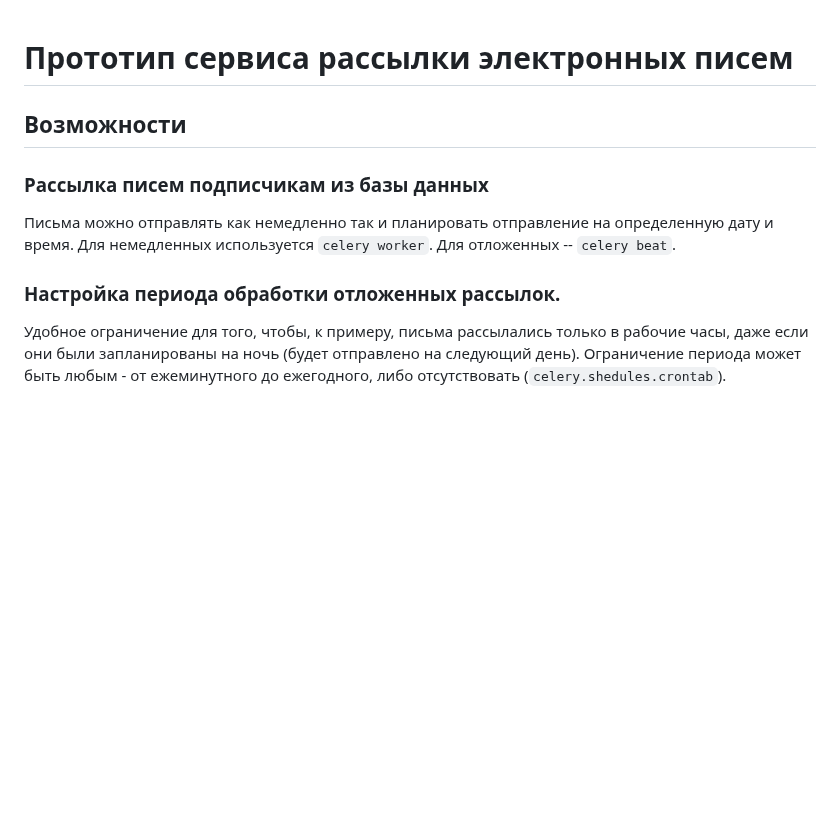
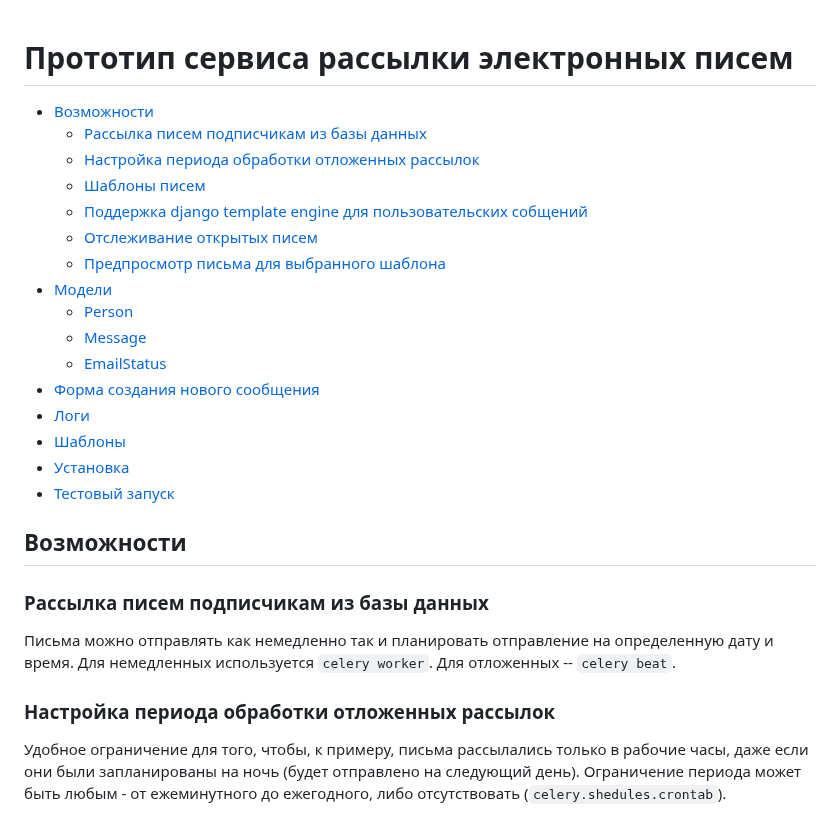
Before and after one commit to DeoTalix/Nebula, a Markdown page: README.md, the part around the change. Drawn GitHub-style; blank space fills up the shorter version.

```diff
--- a/README.md
+++ b/README.md
@@ -1,11 +1,28 @@
 # Прототип сервиса рассылки электронных писем
+
+- [Возможности](##Возможности)
+    - [Рассылка писем подписчикам из базы данных](###Рассылка-писем-подписчикам-из-базы-данных)
+    - [Настройка периода обработки отложенных рассылок](###Настройка-периода-обработки-отложенных-рассылок)
+    - [Шаблоны писем](###Шаблоны-писем)
+    - [Поддержка django template engine для пользовательских собщений](###Поддержка-django-template-engine-для-пользовательских-собщений)
+    - [Отслеживание открытых писем](###Отслеживание-открытых-писем)
+    - [Предпросмотр письма для выбранного шаблона](###Предпросмотр-письма-для-выбранного-шаблона)
+- [Модели](###Модели)
+    - [Person](###Person)
+    - [Message](###Message)
+    - [EmailStatus](###EmailStatus)
+- [Форма создания нового сообщения](##Форма-создания-нового-сообщения)
+- [Логи](##Логи)
+- [Шаблоны](##Шаблоны)
+- [Установка](##Установка)
+- [Тестовый запуск](##Тестовый-запуск)
 
 ## Возможности
 
 ### Рассылка писем подписчикам из базы данных
 Письма можно отправлять как немедленно так и планировать отправление на определенную дату и время. Для немедленных используется `celery worker`. Для отложенных -- `celery beat`.
 
-### Настройка периода обработки отложенных рассылок.
+### Настройка периода обработки отложенных рассылок
 Удобное ограничение для того, чтобы, к примеру, письма рассылались только в рабочие часы, даже если они были запланированы на ночь (будет отправлено на следующий день). Ограничение периода может быть любым - от ежеминутного до ежегодного, либо отсутствовать (`celery.shedules.crontab`).
 
 ### Шаблоны писем
```
